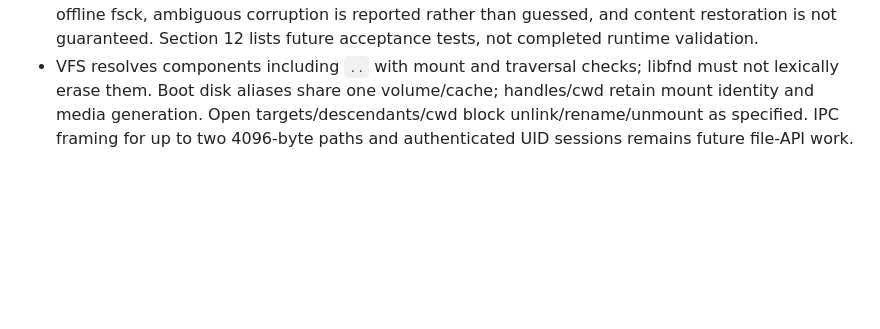
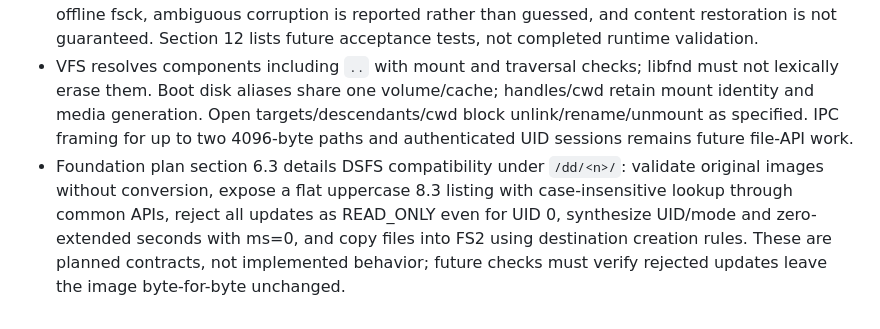
Before and after one commit to src3453/src32, a Markdown page: MEMORY.md, the part around the change. Drawn GitHub-style; blank space fills up the shorter version.

Commit message:
docs: clarify DSFS compatibility under Foundation /dd

```diff
--- a/MEMORY.md
+++ b/MEMORY.md
@@ -1014,3 +1014,4 @@
 - UID-only owner/other RWX uses six compact bits, not POSIX mode numbers. VFS centralizes permissions and authenticates UID; current Foundation ABI has no UID credential path. Single-user UID 0 sessions do not establish user isolation. DSFS is read-only with synthetic ownership/modes.
 - RW mount persists DIRTY before changes and clears it only after clean unmount. Multi-sector names/rename are not atomic; do not copy DSFS's leak-only crash claim. Dirty volumes require offline fsck, ambiguous corruption is reported rather than guessed, and content restoration is not guaranteed. Section 12 lists future acceptance tests, not completed runtime validation.
 - VFS resolves components including `..` with mount and traversal checks; libfnd must not lexically erase them. Boot disk aliases share one volume/cache; handles/cwd retain mount identity and media generation. Open targets/descendants/cwd block unlink/rename/unmount as specified. IPC framing for up to two 4096-byte paths and authenticated UID sessions remains future file-API work.
+- Foundation plan section 6.3 details DSFS compatibility under `/dd/<n>/`: validate original images without conversion, expose a flat uppercase 8.3 listing with case-insensitive lookup through common APIs, reject all updates as READ_ONLY even for UID 0, synthesize UID/mode and zero-extended seconds with ms=0, and copy files into FS2 using destination creation rules. These are planned contracts, not implemented behavior; future checks must verify rejected updates leave the image byte-for-byte unchanged.
```
Also changed, not shown: doc/foundation_os_plan.md (+13 -1 lines).
